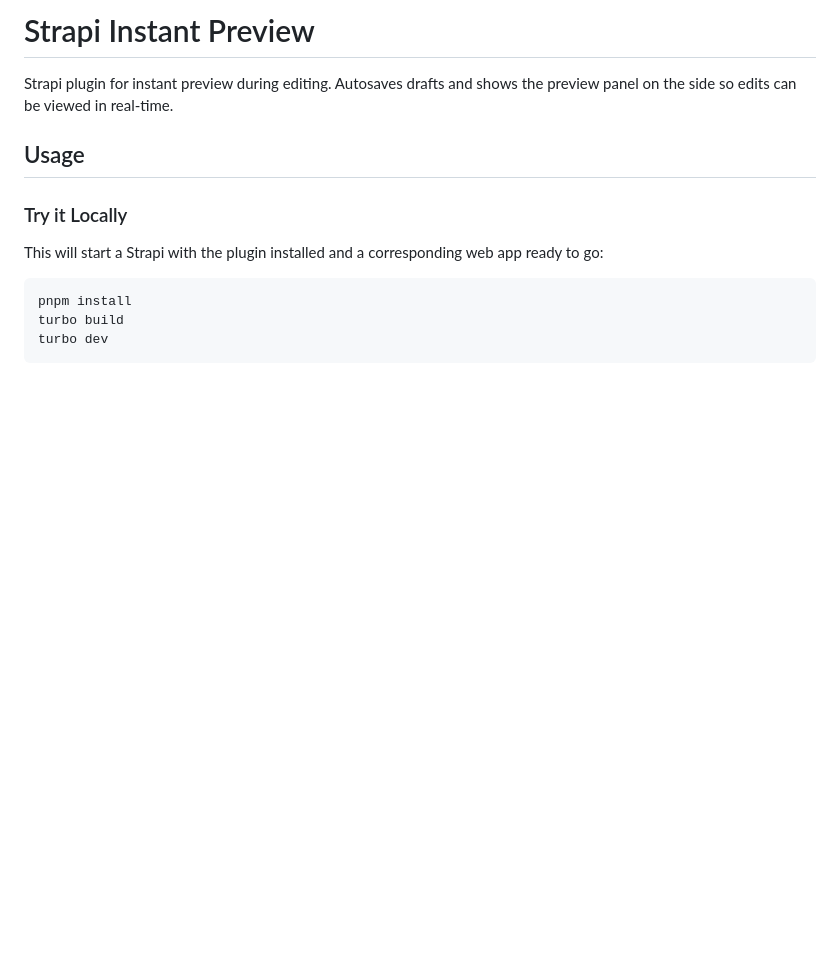
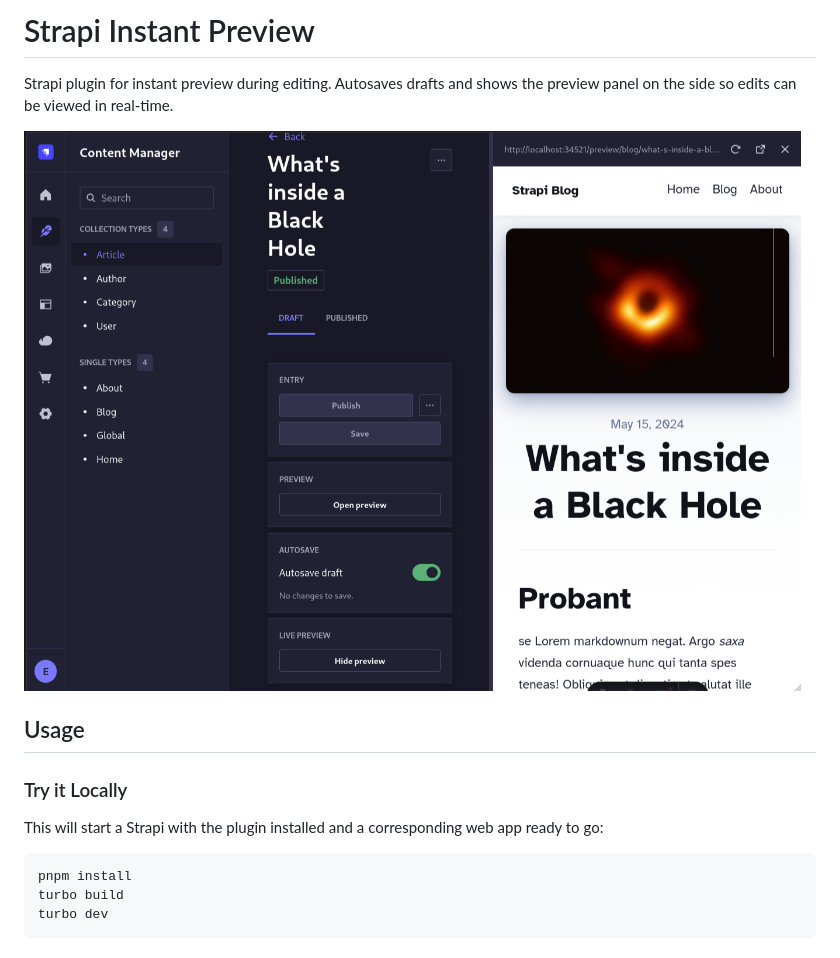
Before and after one commit to RyanGreenup/strapi-instant-preview, a Markdown page: README.md, the part around the change. Rendered like a GitHub page; pictures changed too: assets/desktop-screenshot-preview-panel.png (added); blank space fills up the shorter version.

Commit message:
docs: add screenshot

```diff
--- a/README.md
+++ b/README.md
@@ -2,6 +2,8 @@
 
 Strapi plugin for instant preview during editing. Autosaves drafts and shows the
 preview panel on the side so edits can be viewed in real-time.
+
+![](./assets/desktop-screenshot-preview-panel.png)
 
 ## Usage
 
```
